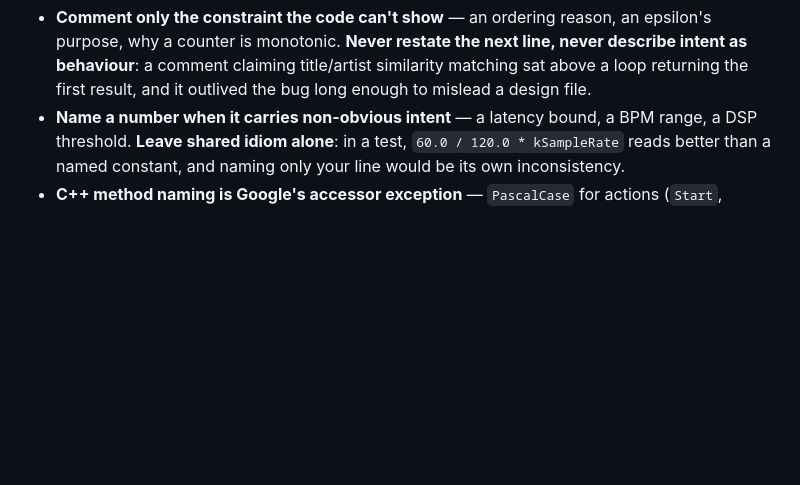
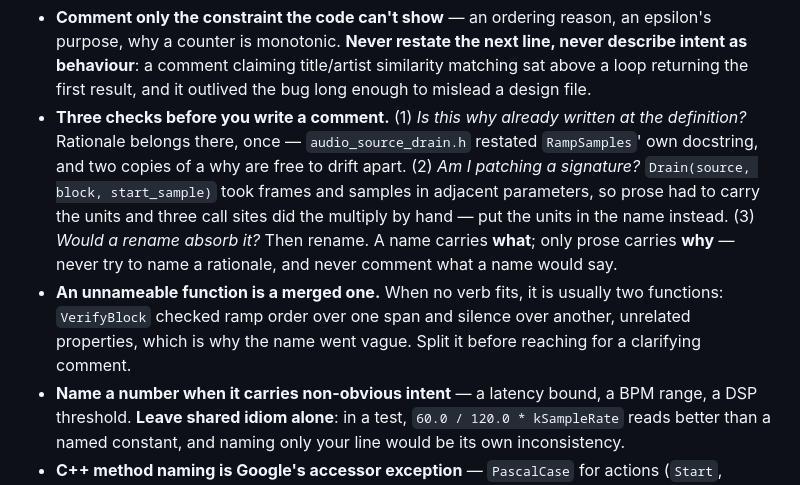
Before and after one commit to PinetheApple/kitbag, a Markdown page: CONTRIBUTING.md, the part around the change. Rendered like a GitHub page; blank space fills up the shorter version.

```diff
--- a/CONTRIBUTING.md
+++ b/CONTRIBUTING.md
@@ -77,6 +77,18 @@ both, see the Ralph loop in `CLAUDE.md`):
   never describe intent as behaviour**: a comment claiming title/artist similarity
   matching sat above a loop returning the first result, and it outlived the bug
   long enough to mislead a design file.
+- **Three checks before you write a comment.** (1) *Is this why already written at
+  the definition?* Rationale belongs there, once — `audio_source_drain.h` restated
+  `RampSamples`' own docstring, and two copies of a why are free to drift apart.
+  (2) *Am I patching a signature?* `Drain(source, block, start_sample)` took frames
+  and samples in adjacent parameters, so prose had to carry the units and three call
+  sites did the multiply by hand — put the units in the name instead. (3) *Would a
+  rename absorb it?* Then rename. A name carries **what**; only prose carries
+  **why** — never try to name a rationale, and never comment what a name would say.
+- **An unnameable function is a merged one.** When no verb fits, it is usually two
+  functions: `VerifyBlock` checked ramp order over one span and silence over
+  another, unrelated properties, which is why the name went vague. Split it before
+  reaching for a clarifying comment.
 - **Name a number when it carries non-obvious intent** — a latency bound, a BPM
   range, a DSP threshold. **Leave shared idiom alone**: in a test,
   `60.0 / 120.0 * kSampleRate` reads better than a named constant, and naming only
```
Also changed, not shown: .claude/agents/code-reviewer.md (+9 -1 lines).
